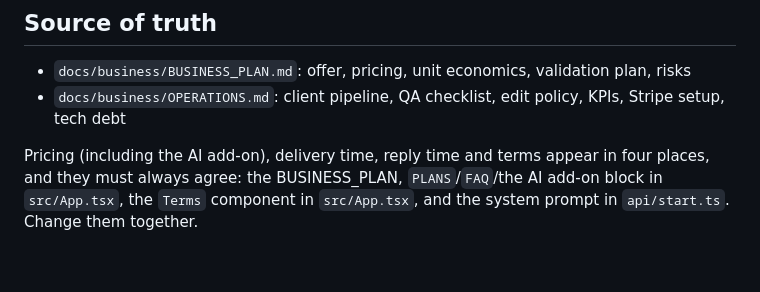
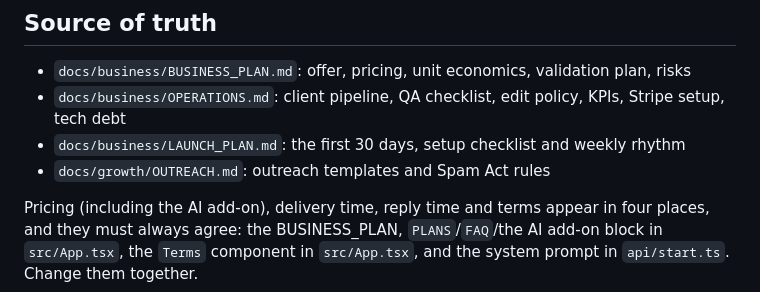
Before and after one commit to lathifshaik/oceanalt-tech-forge, a Markdown page: CLAUDE.md, the part around the change. Drawn GitHub-style; blank space fills up the shorter version.

```diff
--- a/CLAUDE.md
+++ b/CLAUDE.md
@@ -5,6 +5,8 @@ Oceanalt is run as a small firm of Claude agents plus the founder. It sells webs
 ## Source of truth
 - `docs/business/BUSINESS_PLAN.md`: offer, pricing, unit economics, validation plan, risks
 - `docs/business/OPERATIONS.md`: client pipeline, QA checklist, edit policy, KPIs, Stripe setup, tech debt
+- `docs/business/LAUNCH_PLAN.md`: the first 30 days, setup checklist and weekly rhythm
+- `docs/growth/OUTREACH.md`: outreach templates and Spam Act rules
 
 Pricing (including the AI add-on), delivery time, reply time and terms appear in four places, and they must always agree: the BUSINESS_PLAN, `PLANS`/`FAQ`/the AI add-on block in `src/App.tsx`, the `Terms` component in `src/App.tsx`, and the system prompt in `api/start.ts`. Change them together.
 
```
Also changed, not shown: docs/business/LAUNCH_PLAN.md (added, +58 -0 lines), docs/business/OPERATIONS.md (+1 -1 lines).
